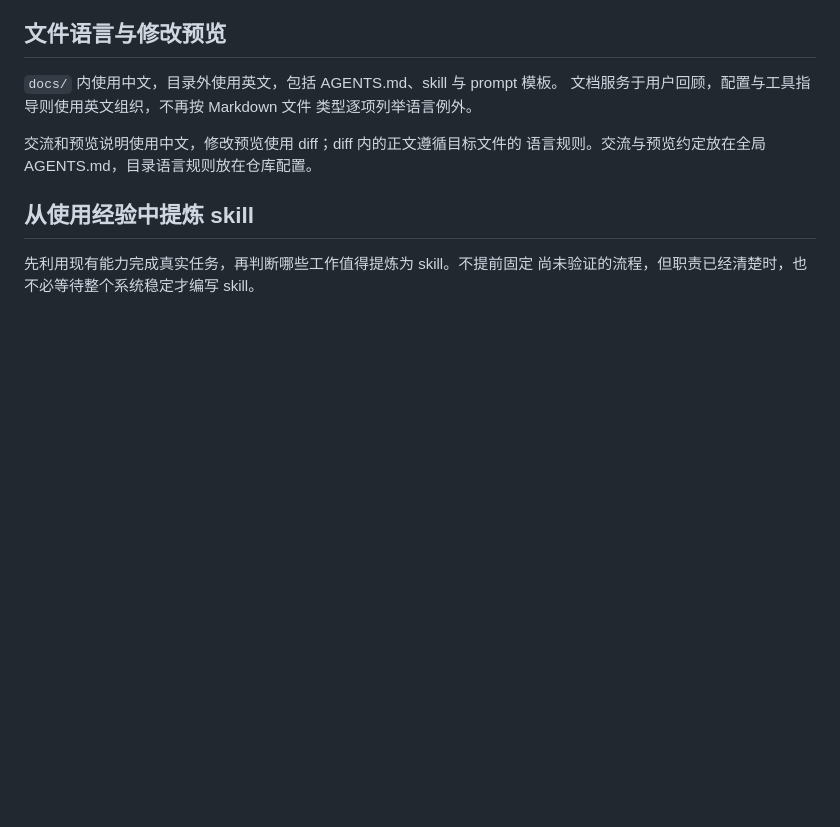
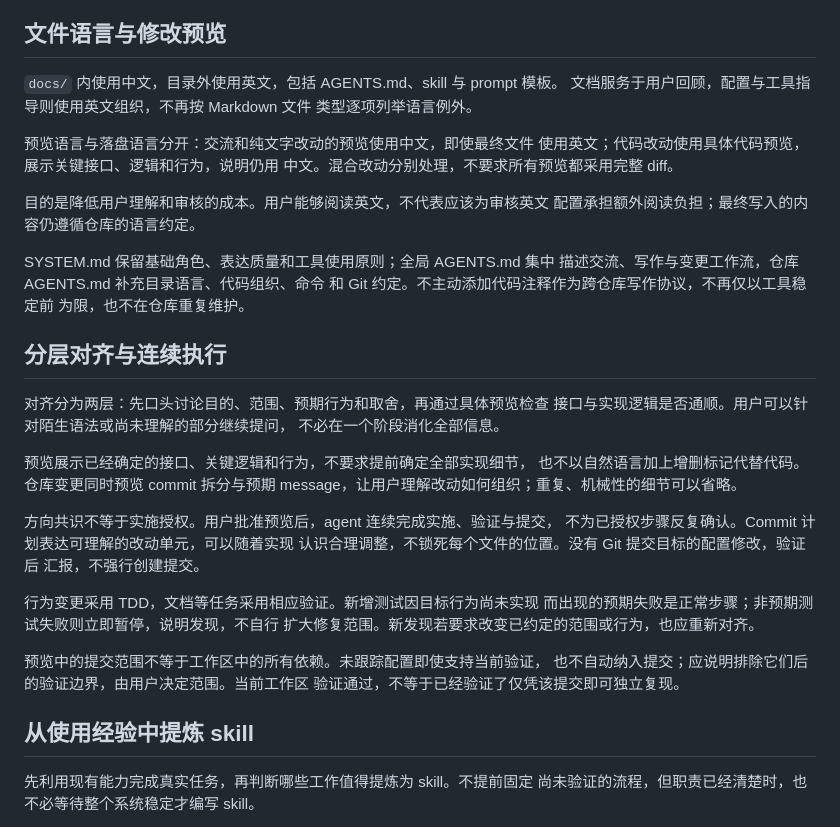
Before and after one commit to Maxwilson1101/workflow-kits, a Markdown page: docs/ideas/agent-config-convention.zh.md, the part around the change. Drawn GitHub-style; blank space fills up the shorter version.

Commit message:
docs: clarify layered alignment and change previews

```diff
--- a/docs/ideas/agent-config-convention.zh.md
+++ b/docs/ideas/agent-config-convention.zh.md
@@ -33,8 +33,40 @@ commit hash、关键问题、认识变化与原因，以及记录分隔符，但
 文档服务于用户回顾，配置与工具指导则使用英文组织，不再按 Markdown 文件
 类型逐项列举语言例外。
 
-交流和预览说明使用中文，修改预览使用 diff；diff 内的正文遵循目标文件的
-语言规则。交流与预览约定放在全局 AGENTS.md，目录语言规则放在仓库配置。
+预览语言与落盘语言分开：交流和纯文字改动的预览使用中文，即使最终文件
+使用英文；代码改动使用具体代码预览，展示关键接口、逻辑和行为，说明仍用
+中文。混合改动分别处理，不要求所有预览都采用完整 diff。
+
+目的是降低用户理解和审核的成本。用户能够阅读英文，不代表应该为审核英文
+配置承担额外阅读负担；最终写入的内容仍遵循仓库的语言约定。
+
+SYSTEM.md 保留基础角色、表达质量和工具使用原则；全局 AGENTS.md 集中
+描述交流、写作与变更工作流，仓库 AGENTS.md 补充目录语言、代码组织、命令
+和 Git 约定。不主动添加代码注释作为跨仓库写作协议，不再仅以工具稳定前
+为限，也不在仓库重复维护。
+
+## 分层对齐与连续执行
+
+对齐分为两层：先口头讨论目的、范围、预期行为和取舍，再通过具体预览检查
+接口与实现逻辑是否通顺。用户可以针对陌生语法或尚未理解的部分继续提问，
+不必在一个阶段消化全部信息。
+
+预览展示已经确定的接口、关键逻辑和行为，不要求提前确定全部实现细节，
+也不以自然语言加上增删标记代替代码。仓库变更同时预览 commit 拆分与预期
+message，让用户理解改动如何组织；重复、机械性的细节可以省略。
+
+方向共识不等于实施授权。用户批准预览后，agent 连续完成实施、验证与提交，
+不为已授权步骤反复确认。Commit 计划表达可理解的改动单元，可以随着实现
+认识合理调整，不锁死每个文件的位置。没有 Git 提交目标的配置修改，验证后
+汇报，不强行创建提交。
+
+行为变更采用 TDD，文档等任务采用相应验证。新增测试因目标行为尚未实现
+而出现的预期失败是正常步骤；非预期测试失败则立即暂停，说明发现，不自行
+扩大修复范围。新发现若要求改变已约定的范围或行为，也应重新对齐。
+
+预览中的提交范围不等于工作区中的所有依赖。未跟踪配置即使支持当前验证，
+也不自动纳入提交；应说明排除它们后的验证边界，由用户决定范围。当前工作区
+验证通过，不等于已经验证了仅凭该提交即可独立复现。
 
 ## 从使用经验中提炼 skill
 
```
